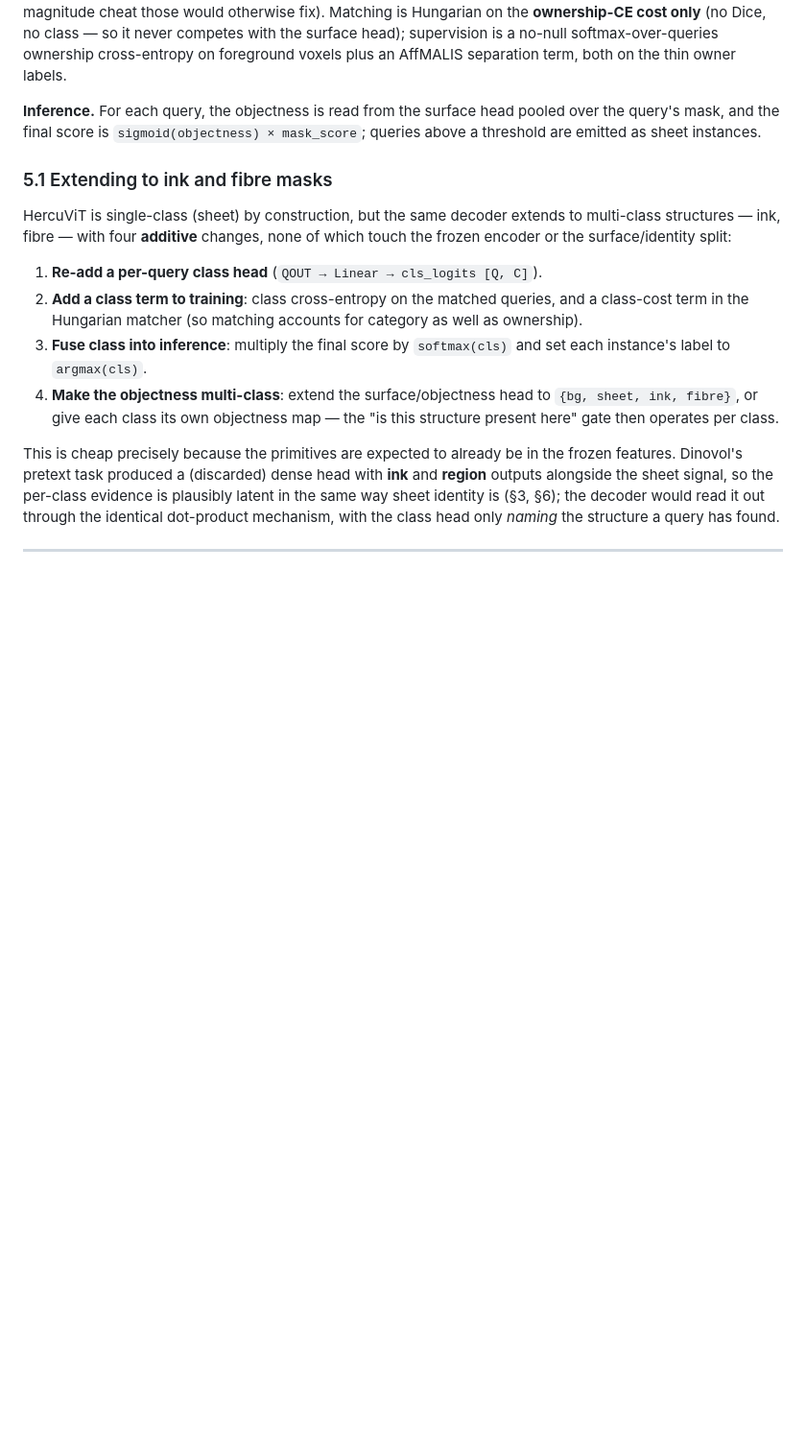
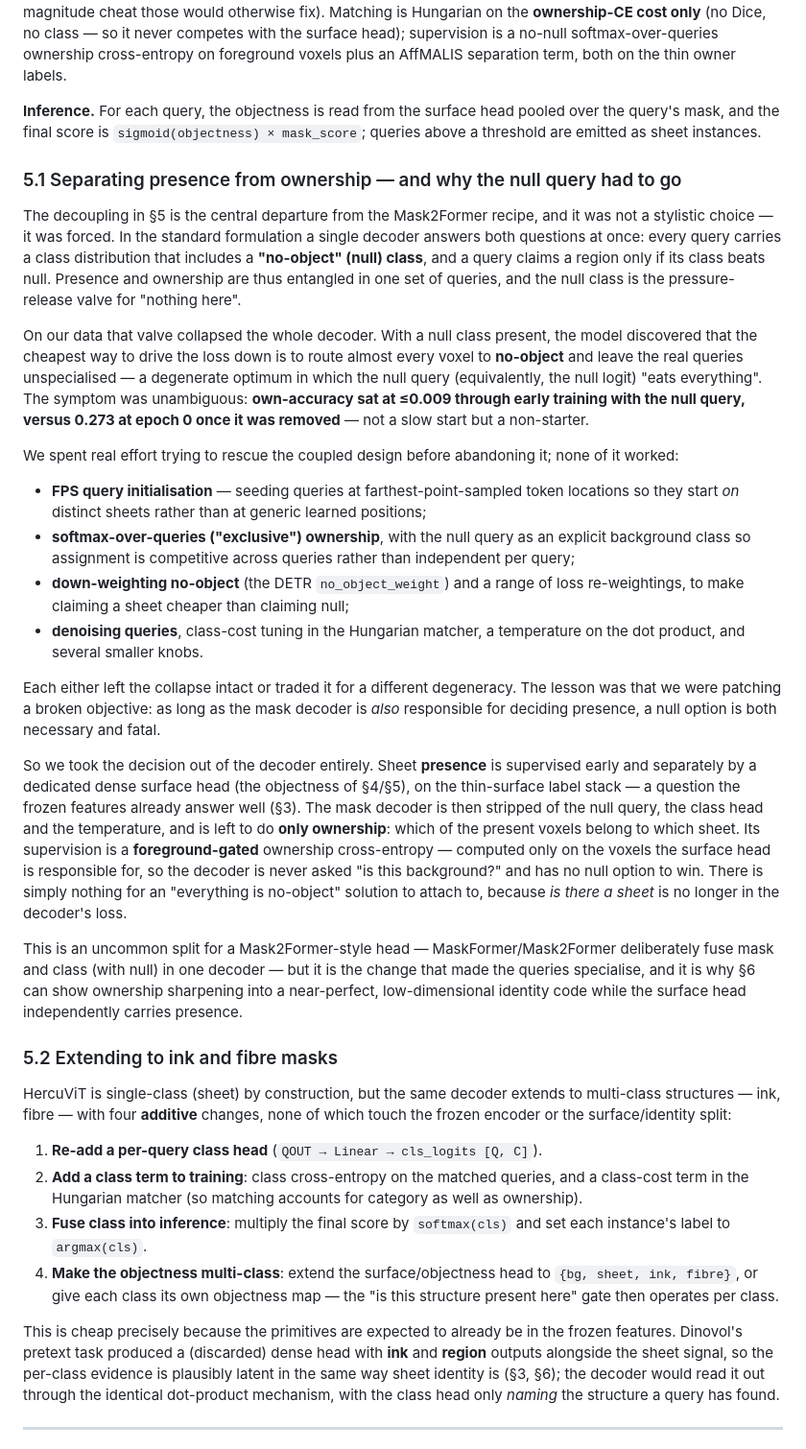
Before and after one commit to jimmylomro/hercUNet, a Markdown page: submission/writeup/hercuvit.md, the part around one of its changes. Shown at 96% size. GitHub-like rendering; blank space fills up the shorter version.

Commit message:
writeup(hercuvit): §5.1 presence/ownership decoupling rationale + graph QK-LayerNorm note
- New §5.1 "Separating presence from ownership — and why the null query had to go": the null-query
  collapse (own-acc ≤0.009 with null vs 0.273 at ep0 without), the failed rescues (FPS query init,
  softmax/exclusive ownership, no_object_weight down-weighting, denoising queries, class-cost/temperature),
  and the decoupled fix (surface head supervises presence; mask decoder does foreground-gated ownership only).
- Bump the ink/fibre extension to §5.2.
- Architecture graph: note QK-LayerNorm on the masked-attn layers; drop the stale "deep-sup OFF" on the surface head.

Co-Authored-By: Claude Opus 4.8 <noreply@anthropic.com>

```diff
--- a/submission/writeup/hercuvit.md
+++ b/submission/writeup/hercuvit.md
@@ -326,7 +326,48 @@ cross-entropy on foreground voxels plus an AffMALIS separation term, both on the
 **Inference.** For each query, the objectness is read from the surface head pooled over the query's mask, and the
 final score is `sigmoid(objectness) × mask_score`; queries above a threshold are emitted as sheet instances.
 
-### 5.1 Extending to ink and fibre masks
+### 5.1 Separating presence from ownership — and why the null query had to go
+
+The decoupling in §5 is the central departure from the Mask2Former recipe, and it was not a stylistic choice — it
+was forced. In the standard formulation a single decoder answers both questions at once: every query carries a class
+distribution that includes a **"no-object" (null) class**, and a query claims a region only if its class beats null.
+Presence and ownership are thus entangled in one set of queries, and the null class is the pressure-release valve for
+"nothing here".
+
+On our data that valve collapsed the whole decoder. With a null class present, the model discovered that the cheapest
+way to drive the loss down is to route almost every voxel to **no-object** and leave the real queries unspecialised —
+a degenerate optimum in which the null query (equivalently, the null logit) "eats everything". The symptom was
+unambiguous: **own-accuracy sat at ≤0.009 through early training with the null query, versus 0.273 at epoch 0 once it
+was removed** — not a slow start but a non-starter.
+
+We spent real effort trying to rescue the coupled design before abandoning it; none of it worked:
+- **FPS query initialisation** — seeding queries at farthest-point-sampled token locations so they start *on*
+  distinct sheets rather than at generic learned positions;
+- **softmax-over-queries ("exclusive") ownership**, with the null query as an explicit background class so assignment
+  is competitive across queries rather than independent per query;
+- **down-weighting no-object** (the DETR `no_object_weight`) and a range of loss re-weightings, to make claiming a
+  sheet cheaper than claiming null;
+- **denoising queries**, class-cost tuning in the Hungarian matcher, a temperature on the dot product, and several
+  smaller knobs.
+
+Each either left the collapse intact or traded it for a different degeneracy. The lesson was that we were patching a
+broken objective: as long as the mask decoder is *also* responsible for deciding presence, a null option is both
+necessary and fatal.
+
+So we took the decision out of the decoder entirely. Sheet **presence** is supervised early and separately by a
+dedicated dense surface head (the objectness of §4/§5), on the thin-surface label stack — a question the frozen
+features already answer well (§3). The mask decoder is then stripped of the null query, the class head and the
+temperature, and is left to do **only ownership**: which of the present voxels belong to which sheet. Its supervision
+is a **foreground-gated** ownership cross-entropy — computed only on the voxels the surface head is responsible for,
+so the decoder is never asked "is this background?" and has no null option to win. There is simply nothing for an
+"everything is no-object" solution to attach to, because *is there a sheet* is no longer in the decoder's loss.
+
+This is an uncommon split for a Mask2Former-style head — MaskFormer/Mask2Former deliberately fuse mask and class
+(with null) in one decoder — but it is the change that made the queries specialise, and it is why §6 can show
+ownership sharpening into a near-perfect, low-dimensional identity code while the surface head independently carries
+presence.
+
+### 5.2 Extending to ink and fibre masks
 
 HercuViT is single-class (sheet) by construction, but the same decoder extends to multi-class structures — ink,
 fibre — with four **additive** changes, none of which touch the frozen encoder or the surface/identity split:
```
Also changed, not shown: other parts of submission/writeup/hercuvit.md (+2 -2 lines).
